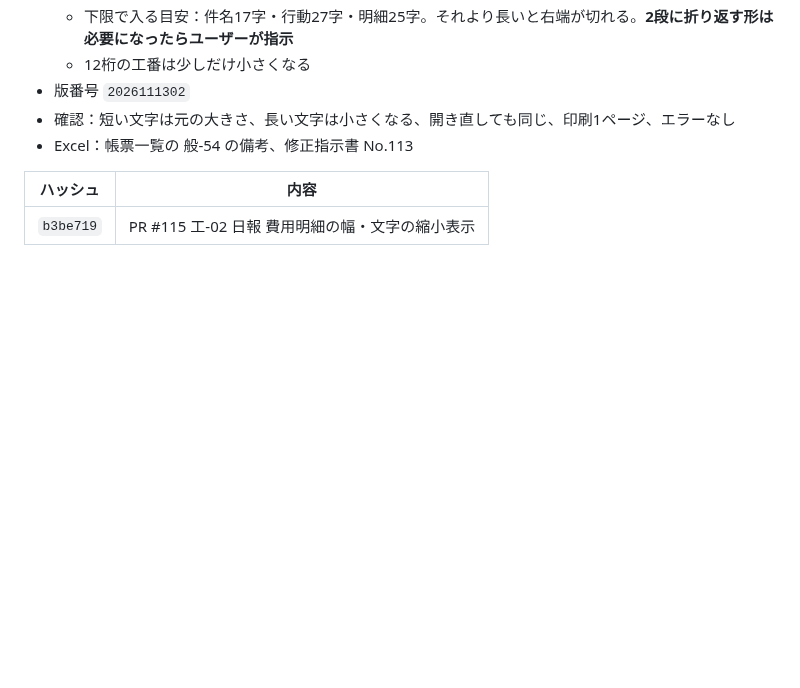
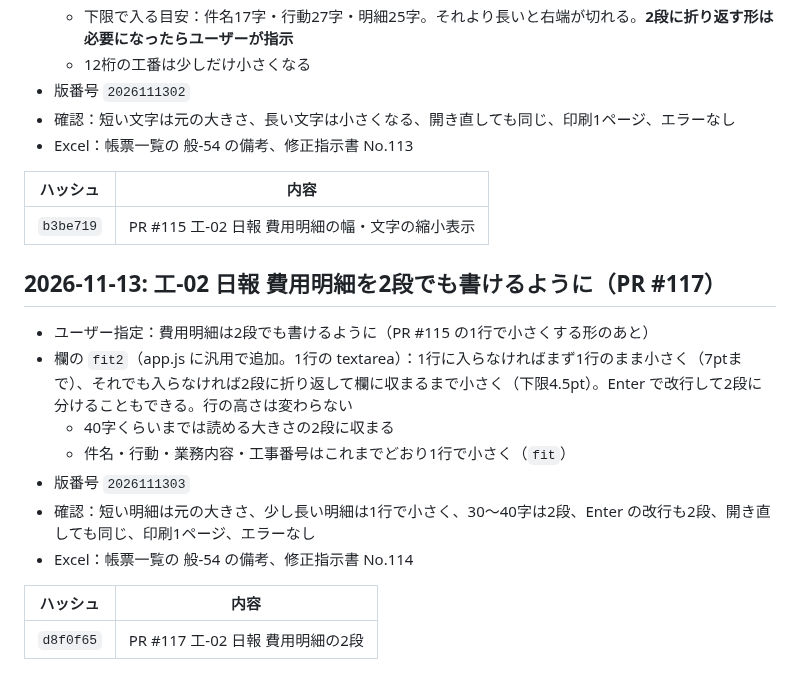
Before and after one commit to shar19-ops/shanai-shoshiki-app, a Markdown page: DEVLOG.md, the part around the change. GitHub-like rendering; blank space fills up the shorter version.

Commit message:
DEVLOG：PR #117 を記録
Co-Authored-By: Claude Opus 5.5 <noreply@anthropic.com>

```diff
--- a/DEVLOG.md
+++ b/DEVLOG.md
@@ -1324,3 +1324,17 @@ GitHubリポジトリ: https://github.com/shar19-ops/shanai-shoshiki-app （publ
 | ハッシュ | 内容 |
 |---|---|
 | `b3be719` | PR #115 工-02 日報 費用明細の幅・文字の縮小表示 |
+
+## 2026-11-13: 工-02 日報 費用明細を2段でも書けるように（PR #117）
+
+- ユーザー指定：費用明細は2段でも書けるように（PR #115 の1行で小さくする形のあと）
+- 欄の `fit2`（app.js に汎用で追加。1行の textarea）：1行に入らなければまず1行のまま小さく（7ptまで）、それでも入らなければ2段に折り返して欄に収まるまで小さく（下限4.5pt）。Enter で改行して2段に分けることもできる。行の高さは変わらない
+  - 40字くらいまでは読める大きさの2段に収まる
+  - 件名・行動・業務内容・工事番号はこれまでどおり1行で小さく（`fit`）
+- 版番号 `2026111303`
+- 確認：短い明細は元の大きさ、少し長い明細は1行で小さく、30〜40字は2段、Enter の改行も2段、開き直しても同じ、印刷1ページ、エラーなし
+- Excel：帳票一覧の 般-54 の備考、修正指示書 No.114
+
+| ハッシュ | 内容 |
+|---|---|
+| `d8f0f65` | PR #117 工-02 日報 費用明細の2段 |
```
